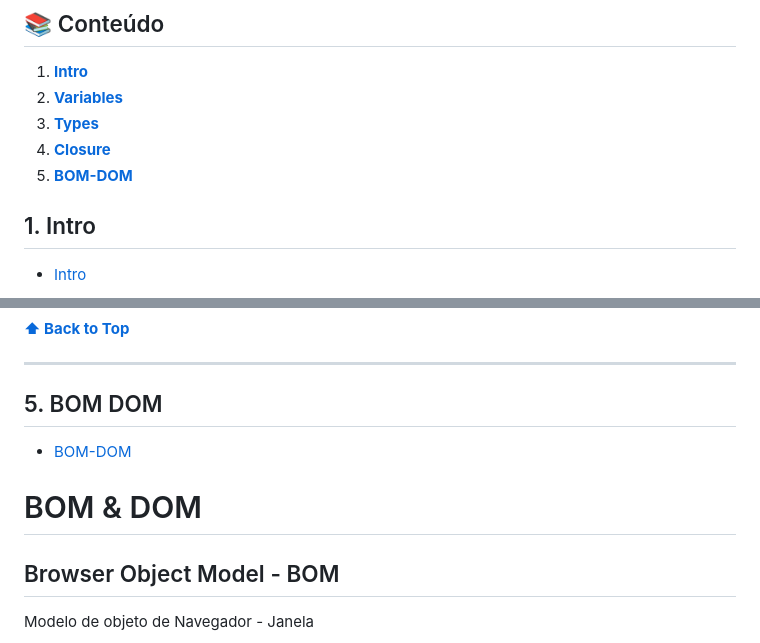
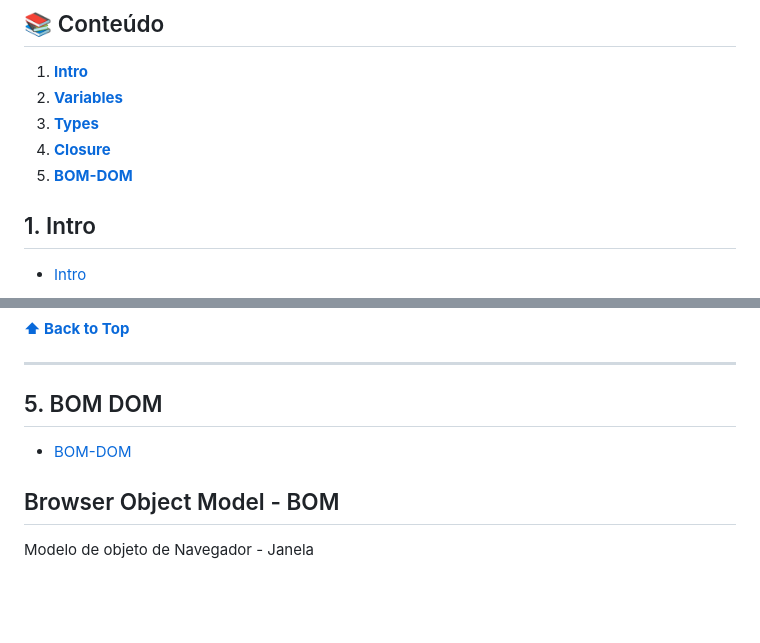
Before and after one commit to cidaluna/javascript-notes, a Markdown page: README.md, 2 parts joined by grey strips. Drawn GitHub-style; blank space fills up the shorter version.

```diff
--- a/README.md
+++ b/README.md
@@ -13,7 +13,7 @@ Será abordado conceitos básicos com a sintaxe e exemplos práticos para estudo
 2. **[Variables](#2-variables)**
 3. **[Types](#3-types)**
 4. **[Closure](#4-closure)**
-4. **[BOM-DOM](#5-BOM-DOM)**
+5. **[BOM-DOM](#5-BOM-DOM)**
 
 
 ## 1. Intro
@@ -177,7 +181,6 @@ console.log("O resultado: ", resultado);
 
 -  [BOM-DOM](https://github.com/cidaluna/javascript-notes/blob/main/05-js-BOM-DOM.md)
 
-# BOM & DOM
 ## Browser Object Model - BOM
 Modelo de objeto de Navegador - Janela
 
```
Also changed, not shown: other parts of README.md (+4 -0 lines).
